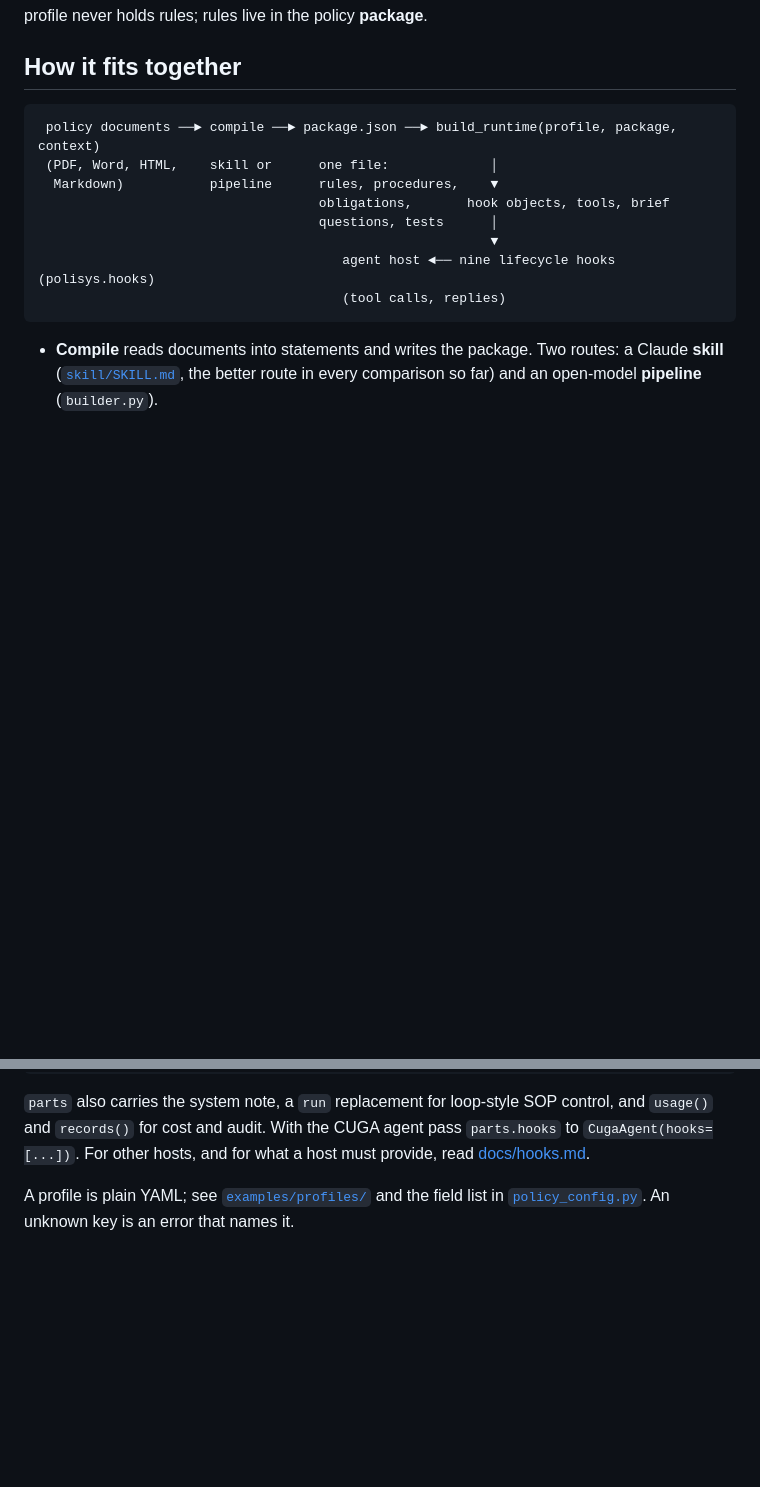
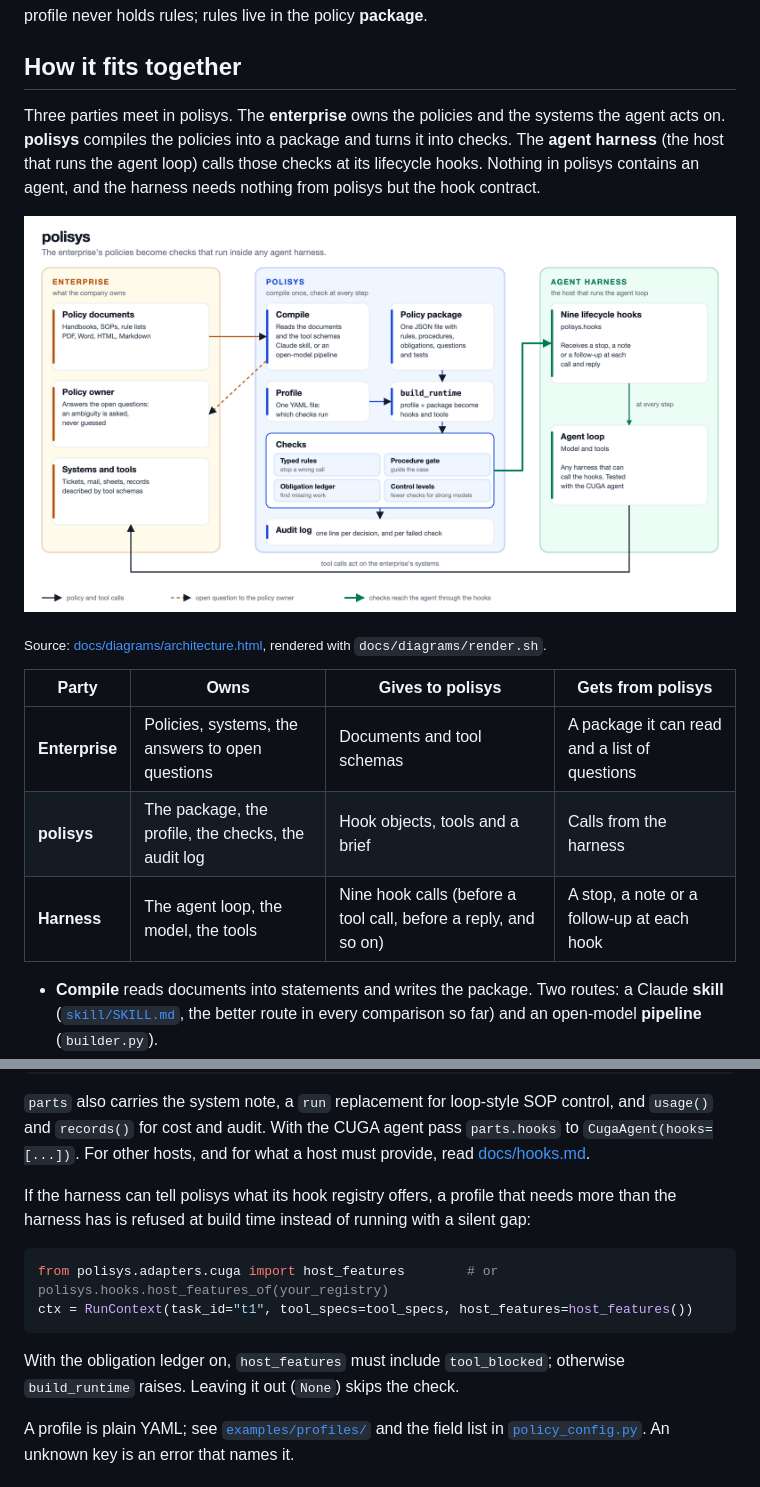
Before and after one commit to cuga-project/polisys, a Markdown page: README.md, 2 parts joined by grey strips. Drawn GitHub-style; pictures changed too: docs/architecture.png (added); blank space fills up the shorter version.

Commit message:
Add host-feature guard, hook-contract docs and an HTML architecture diagram

````diff
--- a/README.md
+++ b/README.md
@@ -24,16 +24,19 @@ rules; rules live in the policy **package**.
 
 ## How it fits together
 
-```
- policy documents ──► compile ──► package.json ──► build_runtime(profile, package, context)
- (PDF, Word, HTML,    skill or      one file:             │
-  Markdown)           pipeline      rules, procedures,    ▼
-                                    obligations,       hook objects, tools, brief
-                                    questions, tests      │
-                                                          ▼
-                                       agent host ◄── nine lifecycle hooks (polisys.hooks)
-                                       (tool calls, replies)
-```
+Three parties meet in polisys. The **enterprise** owns the policies and the systems the agent acts on. **polisys** compiles the
+policies into a package and turns it into checks. The **agent harness** (the host that runs the agent loop) calls those checks
+at its lifecycle hooks. Nothing in polisys contains an agent, and the harness needs nothing from polisys but the hook contract.
+
+![polisys architecture: the enterprise, polisys and the agent harness](docs/architecture.png)
+
+<sub>Source: [docs/diagrams/architecture.html](docs/diagrams/architecture.html), rendered with `docs/diagrams/render.sh`.</sub>
+
+| Party | Owns | Gives to polisys | Gets from polisys |
+|---|---|---|---|
+| **Enterprise** | Policies, systems, the answers to open questions | Documents and tool schemas | A package it can read and a list of questions |
+| **polisys** | The package, the profile, the checks, the audit log | Hook objects, tools and a brief | Calls from the harness |
+| **Harness** | The agent loop, the model, the tools | Nine hook calls (before a tool call, before a reply, and so on) | A stop, a note or a follow-up at each hook |
 
 - **Compile** reads documents into statements and writes the package. Two routes: a Claude **skill**
   ([`skill/SKILL.md`](src/polisys/skill/SKILL.md), the better route in every comparison so far) and an open-model
@@ -87,6 +90,17 @@ agent = MyAgent(tools=tools + parts.tools, hooks=parts.hooks)   # parts.hooks fo
 `parts` also carries the system note, a `run` replacement for loop-style SOP control, and `usage()` and `records()` for cost
 and audit. With the CUGA agent pass `parts.hooks` to `CugaAgent(hooks=[...])`. For other hosts, and for what a host must
 provide, read [docs/hooks.md](docs/hooks.md).
+
+If the harness can tell polisys what its hook registry offers, a profile that needs more than the harness has is refused at
+build time instead of running with a silent gap:
+
+```python
+from polisys.adapters.cuga import host_features        # or polisys.hooks.host_features_of(your_registry)
+ctx = RunContext(task_id="t1", tool_specs=tool_specs, host_features=host_features())
+```
+
+With the obligation ledger on, `host_features` must include `tool_blocked`; otherwise `build_runtime` raises. Leaving it out
+(`None`) skips the check.
 
 A profile is plain YAML; see [`examples/profiles/`](examples/profiles/) and the field list in
 [`policy_config.py`](src/polisys/policy_config.py). An unknown key is an error that names it.
````
Also changed, not shown: docs/hooks.md (+14 -1 lines), 6 other files.
